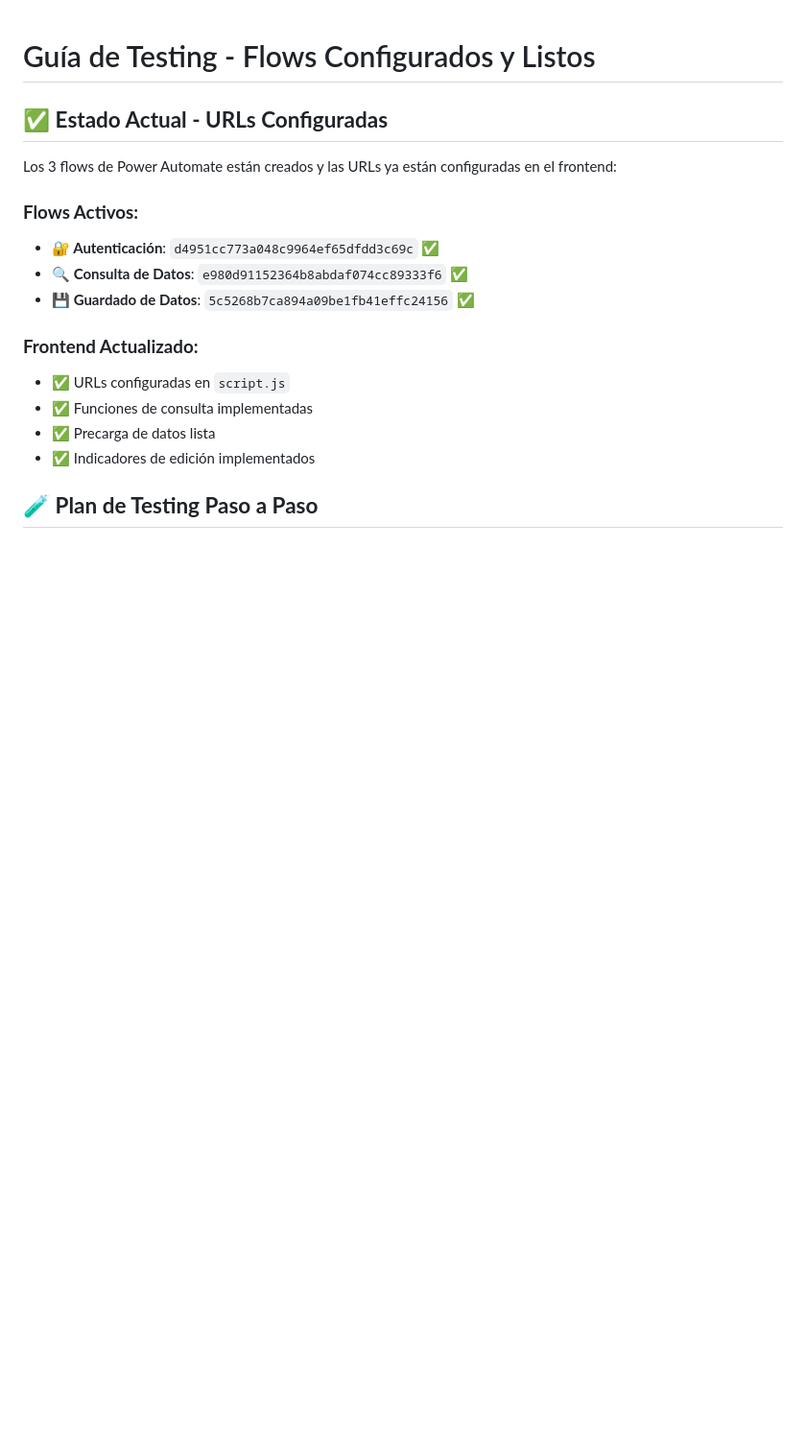
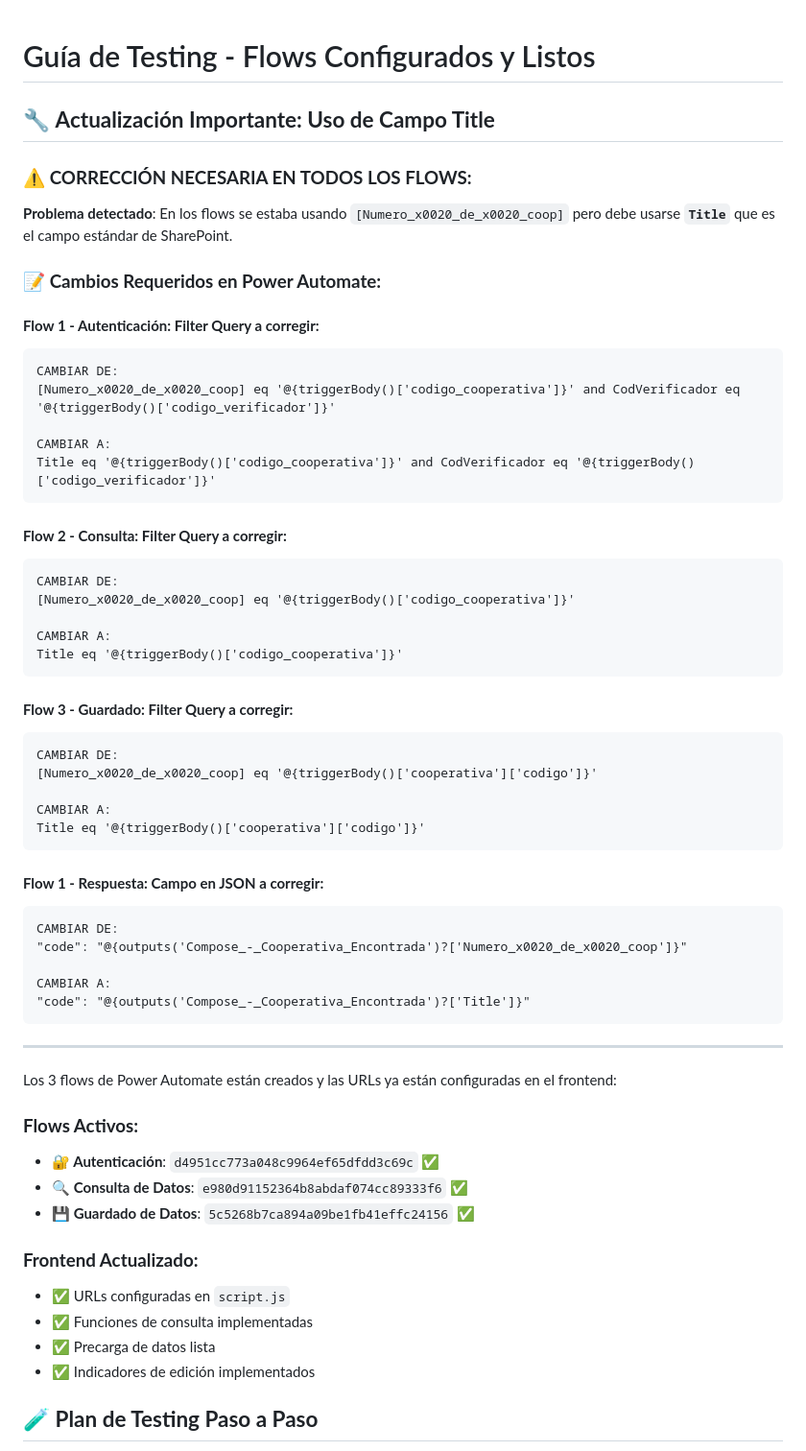
Before and after one commit to acacoop/asamblea-form-registracion, a Markdown page: TESTING_FLOWS_READY.md, the part around the change. Shown: that part at 96% size. Rendered like a GitHub page; blank space fills up the shorter version.

````diff
--- a/TESTING_FLOWS_READY.md
+++ b/TESTING_FLOWS_READY.md
@@ -1,6 +1,50 @@
 # Guía de Testing - Flows Configurados y Listos
 
-## ✅ **Estado Actual - URLs Configuradas**
+## 🔧 **Actualización Importante: Uso de Campo Title**
+
+### ⚠️ **CORRECCIÓN NECESARIA EN TODOS LOS FLOWS:**
+
+**Problema detectado**: En los flows se estaba usando `[Numero_x0020_de_x0020_coop]` pero debe usarse **`Title`** que es el campo estándar de SharePoint.
+
+### 📝 **Cambios Requeridos en Power Automate:**
+
+#### **Flow 1 - Autenticación: Filter Query a corregir:**
+```
+CAMBIAR DE:
+[Numero_x0020_de_x0020_coop] eq '@{triggerBody()['codigo_cooperativa']}' and CodVerificador eq '@{triggerBody()['codigo_verificador']}'
+
+CAMBIAR A:
+Title eq '@{triggerBody()['codigo_cooperativa']}' and CodVerificador eq '@{triggerBody()['codigo_verificador']}'
+```
+
+#### **Flow 2 - Consulta: Filter Query a corregir:**
+```
+CAMBIAR DE:
+[Numero_x0020_de_x0020_coop] eq '@{triggerBody()['codigo_cooperativa']}'
+
+CAMBIAR A:
+Title eq '@{triggerBody()['codigo_cooperativa']}'
+```
+
+#### **Flow 3 - Guardado: Filter Query a corregir:**
+```
+CAMBIAR DE:
+[Numero_x0020_de_x0020_coop] eq '@{triggerBody()['cooperativa']['codigo']}'
+
+CAMBIAR A:
+Title eq '@{triggerBody()['cooperativa']['codigo']}'
+```
+
+#### **Flow 1 - Respuesta: Campo en JSON a corregir:**
+```
+CAMBIAR DE:
+"code": "@{outputs('Compose_-_Cooperativa_Encontrada')?['Numero_x0020_de_x0020_coop']}"
+
+CAMBIAR A:
+"code": "@{outputs('Compose_-_Cooperativa_Encontrada')?['Title']}"
+```
+
+---
 
 Los 3 flows de Power Automate están creados y las URLs ya están configuradas en el frontend:
 
````
Also changed, not shown: CORRECCION_TITLE_FLOWS.md (added, +188 -0 lines), FLOWS_LISTA_EXISTENTE.md (+5 -5 lines).
